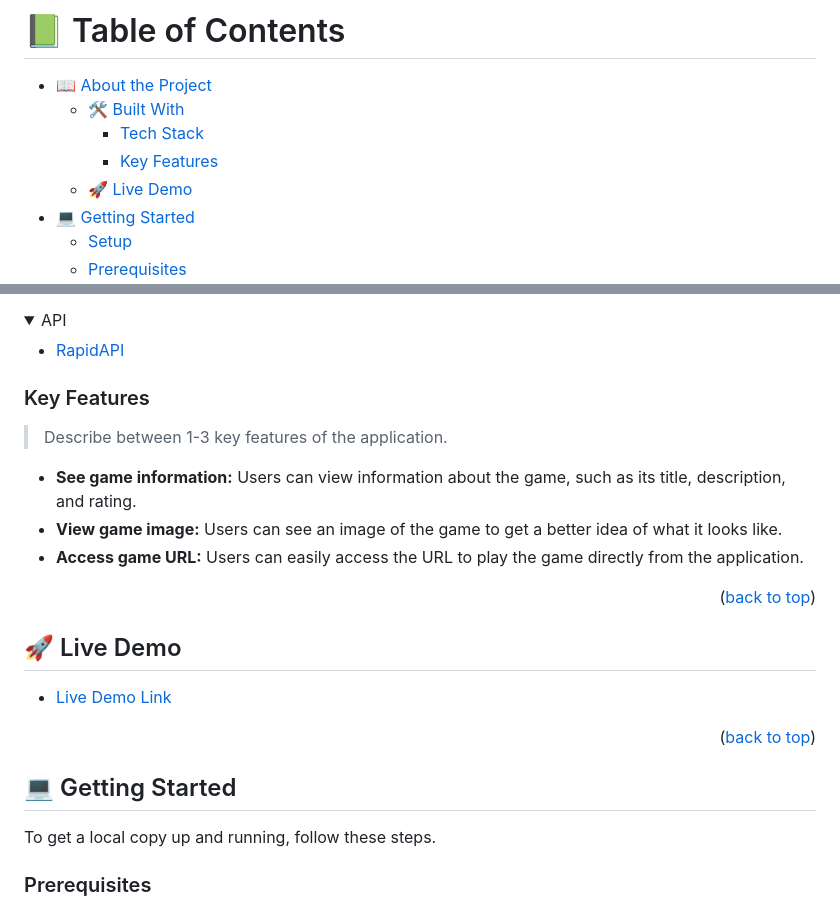
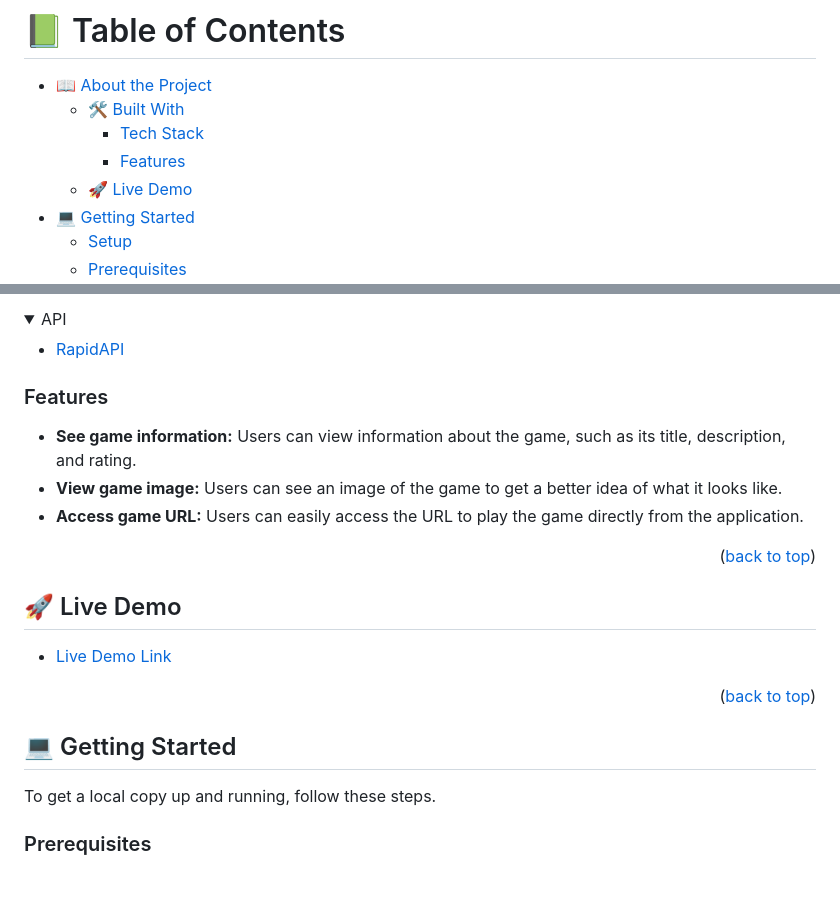
Before and after one commit to VelzckC0D3/Free_2_Playzone, a Markdown page: README.md, 2 parts joined by grey strips. Rendered like a GitHub page; folded sections open; blank space fills up the shorter version.

```diff
--- a/README.md
+++ b/README.md
@@ -14,7 +14,7 @@
 - [📖 About the Project](#about-project)
   - [🛠 Built With](#built-with)
     - [Tech Stack](#tech-stack)
-    - [Key Features](#key-features)
+    - [Features](#features)
   - [🚀 Live Demo](#live-demo)
 - [💻 Getting Started](#getting-started)
   - [Setup](#setup)
@@ -58,9 +65,7 @@
 
 <!-- Features -->
 
-### Key Features <a name="key-features"></a>
-
-> Describe between 1-3 key features of the application.
+### Features <a name="features"></a>
 
 - **See game information:** Users can view information about the game, such as its title, description, and rating.
 - **View game image:** Users can see an image of the game to get a better idea of what it looks like.
@@ -72,7 +77,6 @@
 
 ## 🚀 Live Demo <a name="live-demo"></a>
 
-
 - [Live Demo Link](https://free2playzone.netlify.app)
 
 <p align="right">(<a href="#readme-top">back to top</a>)</p>
@@ -80,7 +84,6 @@
 <!-- GETTING STARTED -->
 
 ## 💻 Getting Started <a name="getting-started"></a>
-
 
 To get a local copy up and running, follow these steps.
 
```
Also changed, not shown: other parts of README.md (+7 -0 lines).
